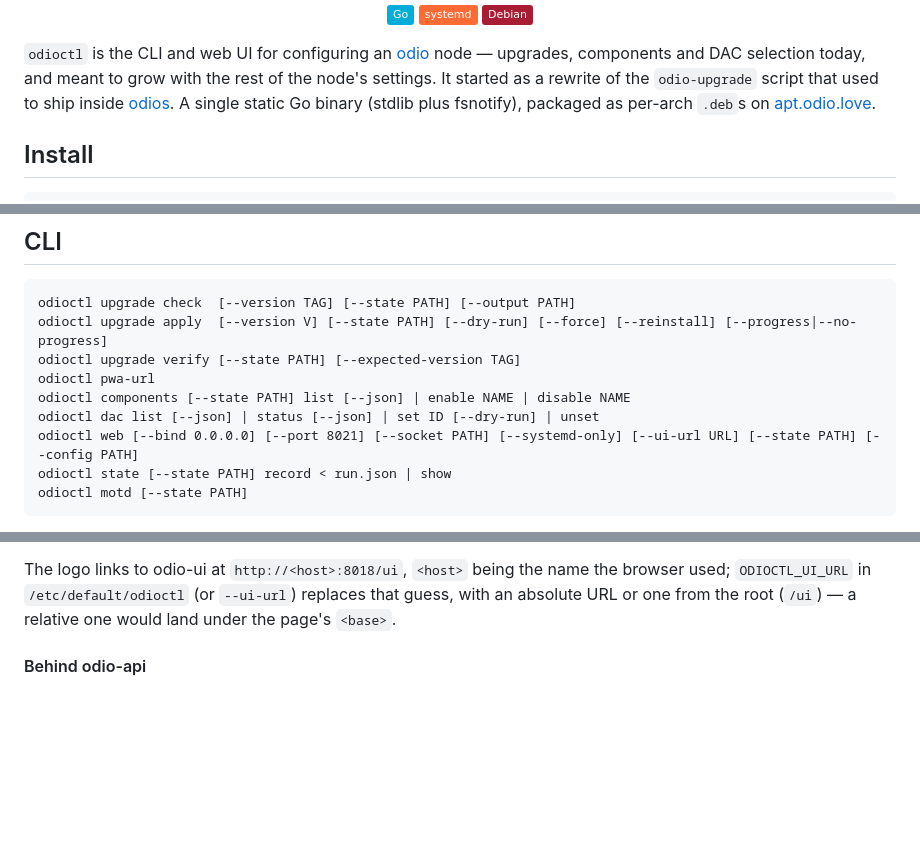
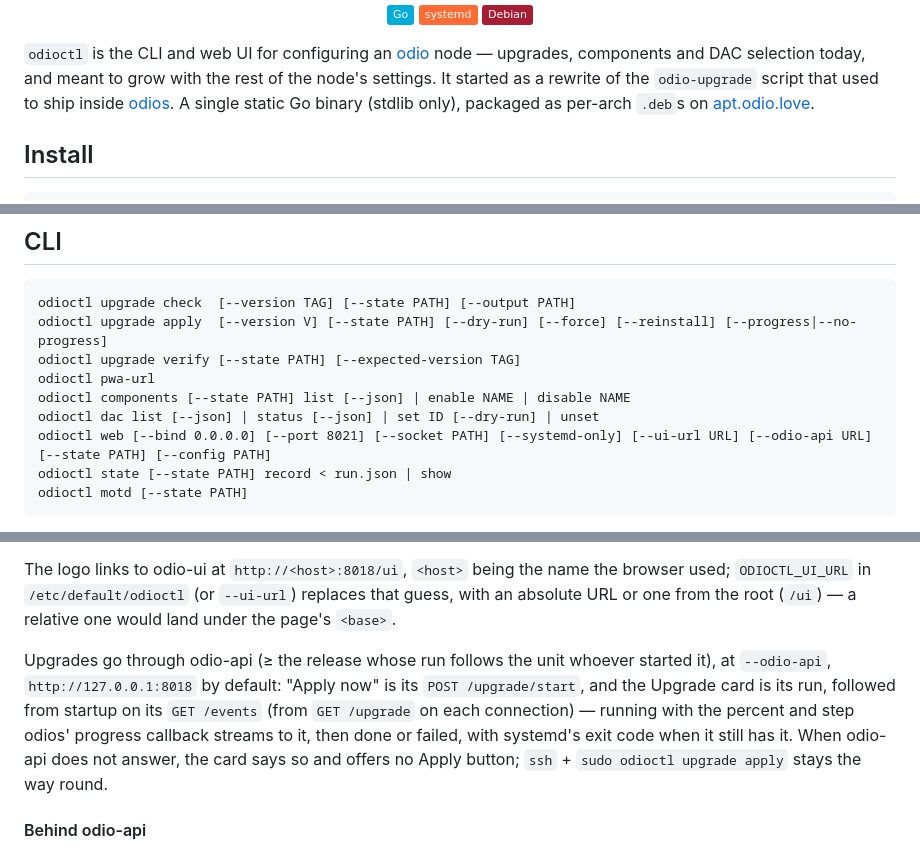
Before and after one commit to b0bbywan/odioctl, a Markdown page: README.md, 3 parts joined by grey strips. Rendered like a GitHub page; badges without logos; blank space fills up the shorter version.

Commit message:
docs: upgrades go through odio-api
Co-Authored-By: Claude Opus 5.5 <noreply@anthropic.com>

````diff
--- a/README.md
+++ b/README.md
@@ -29,7 +29,7 @@
 node — upgrades, components and DAC selection today, and meant to grow with
 the rest of the node's settings. It started as a rewrite of the `odio-upgrade`
 script that used to ship inside [odios](https://github.com/b0bbywan/odios).
-A single static Go binary (stdlib plus fsnotify), packaged as per-arch `.deb`s on
+A single static Go binary (stdlib only), packaged as per-arch `.deb`s on
 [apt.odio.love](https://apt.odio.love).
 
 ## Install
@@ -72,7 +72,7 @@ odioctl upgrade verify [--state PATH] [--expected-version TAG]
 odioctl pwa-url
 odioctl components [--state PATH] list [--json] | enable NAME | disable NAME
 odioctl dac list [--json] | status [--json] | set ID [--dry-run] | unset
-odioctl web [--bind 0.0.0.0] [--port 8021] [--socket PATH] [--systemd-only] [--ui-url URL] [--state PATH] [--config PATH]
+odioctl web [--bind 0.0.0.0] [--port 8021] [--socket PATH] [--systemd-only] [--ui-url URL] [--odio-api URL] [--state PATH] [--config PATH]
 odioctl state [--state PATH] record < run.json | show
 odioctl motd [--state PATH]
 ```
@@ -222,6 +222,15 @@ the browser used; `ODIOCTL_UI_URL` in `/etc/default/odioctl` (or `--ui-url`)
 replaces that guess, with an absolute URL or one from the root (`/ui`) — a
 relative one would land under the page's `<base>`.
 
+Upgrades go through odio-api (≥ the release whose run follows the unit
+whoever started it), at `--odio-api`, `http://127.0.0.1:8018` by default:
+"Apply now" is its `POST /upgrade/start`, and the Upgrade card is its run,
+followed from startup on its `GET /events` (from `GET /upgrade` on each
+connection) — running with the percent and step odios' progress callback
+streams to it, then done or failed, with systemd's exit code when it still
+has it. When odio-api does not answer, the card says so and offers no
+Apply button; `ssh` + `sudo odioctl upgrade apply` stays the way round.
+
 #### Behind odio-api
 
 odioctl can be served by a reverse proxy, odio-api's `/ui/admin/` (odio-api ≥
````
Also changed, not shown: CLAUDE.md (+24 -21 lines).
